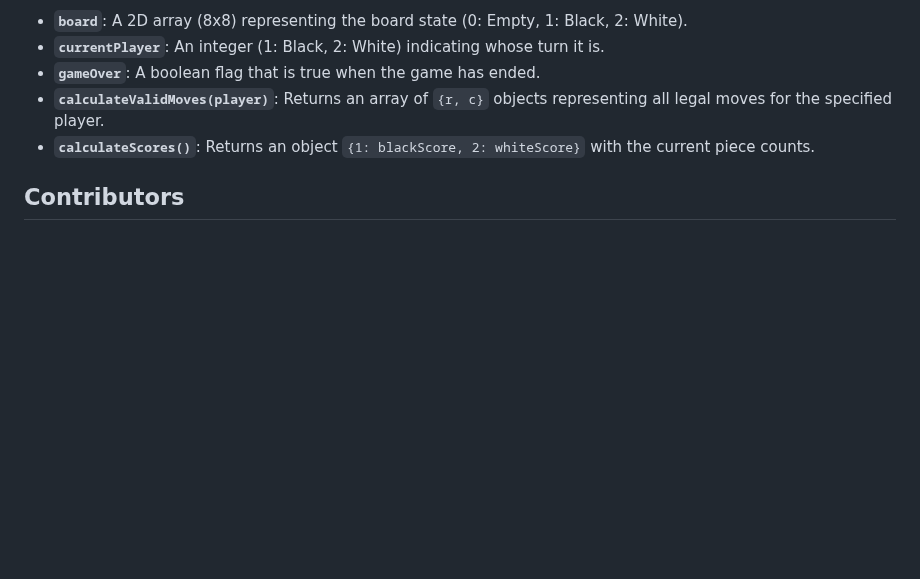
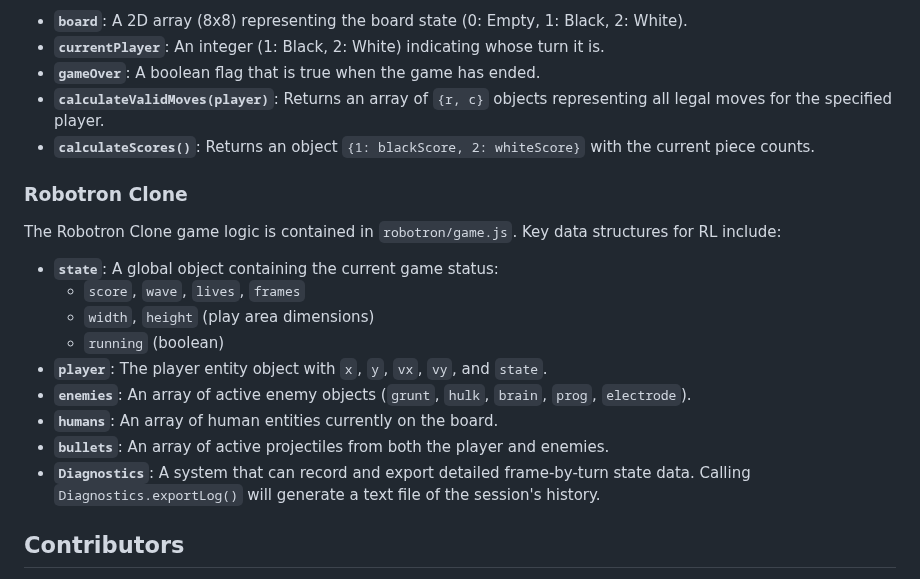
Before and after one commit to bob-friedman/ai-game-learning-rl, a Markdown page: README.md, the part around one of its changes. Drawn GitHub-style; blank space fills up the shorter version.

```diff
--- a/README.md
+++ b/README.md
@@ -334,6 +360,20 @@ The Othello game logic is contained within the `othello/index.html` file. The ga
 -   **`calculateValidMoves(player)`**: Returns an array of `{r, c}` objects representing all legal moves for the specified player.
 -   **`calculateScores()`**: Returns an object `{1: blackScore, 2: whiteScore}` with the current piece counts.
 
+### Robotron Clone
+
+The Robotron Clone game logic is contained in `robotron/game.js`. Key data structures for RL include:
+
+- **`state`**: A global object containing the current game status:
+    - `score`, `wave`, `lives`, `frames`
+    - `width`, `height` (play area dimensions)
+    - `running` (boolean)
+- **`player`**: The player entity object with `x`, `y`, `vx`, `vy`, and `state`.
+- **`enemies`**: An array of active enemy objects (`grunt`, `hulk`, `brain`, `prog`, `electrode`).
+- **`humans`**: An array of human entities currently on the board.
+- **`bullets`**: An array of active projectiles from both the player and enemies.
+- **`Diagnostics`**: A system that can record and export detailed frame-by-turn state data. Calling `Diagnostics.exportLog()` will generate a text file of the session's history.
+
 ## Contributors
 
 The development of the software and code benefited significantly from discussions and iterative refinement with AI language models. The author oversaw and reviewed the accuracy and robustness of all parts of its development.
```
Also changed, not shown: other parts of README.md (+27 -1 lines), docs/images/screenshot_1_robotron.png (added), 3 other files.
